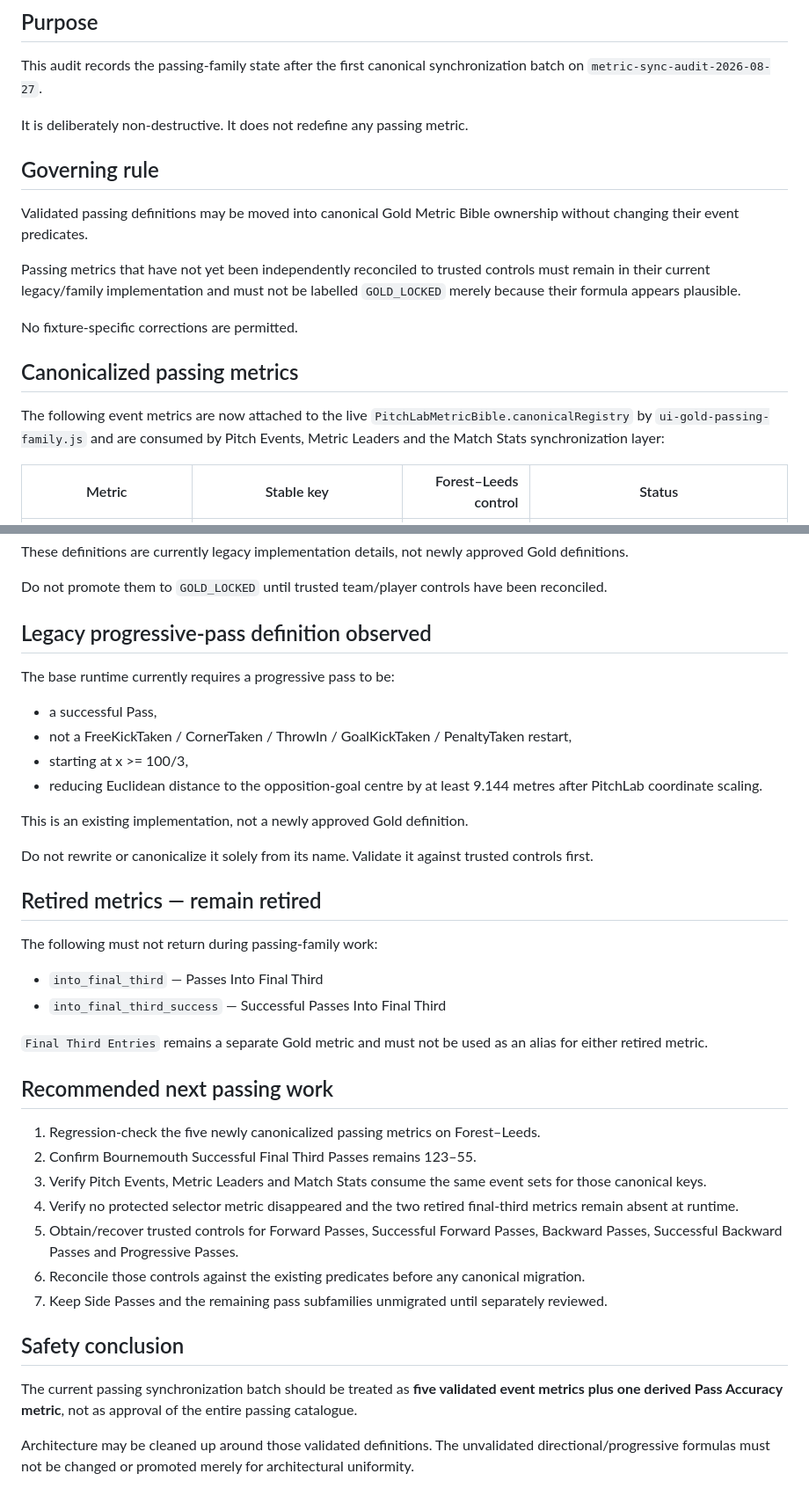
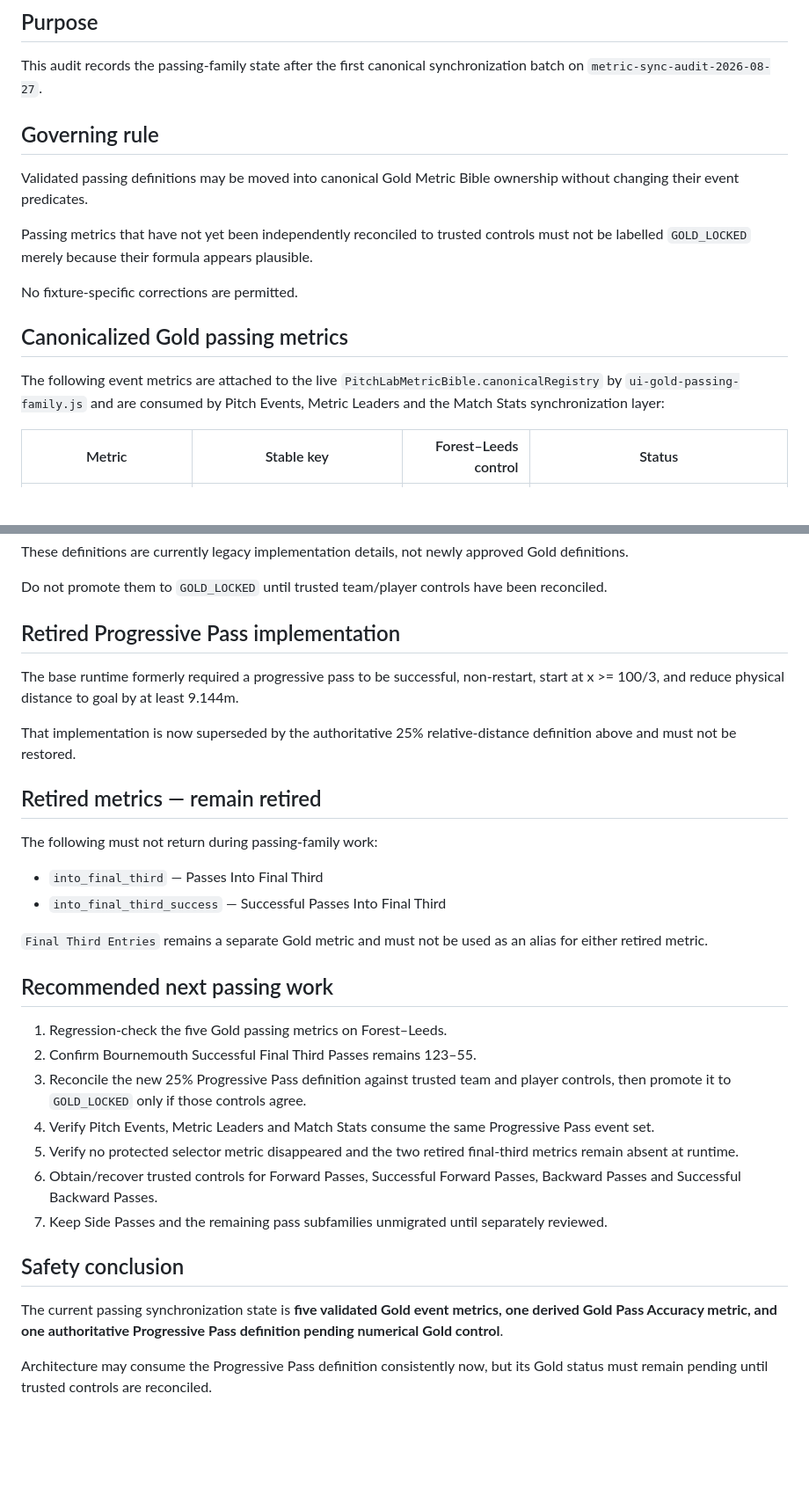
Before and after one commit to lufcdata/PitchLab, a Markdown page: docs/PASSING_SYNC_AUDIT_2026-08-28.md, 2 parts joined by grey strips. Shown at 88% size. Drawn GitHub-style; blank space fills up the shorter version.

Commit message:
Document authoritative Progressive Pass definition

```diff
--- a/docs/PASSING_SYNC_AUDIT_2026-08-28.md
+++ b/docs/PASSING_SYNC_AUDIT_2026-08-28.md
@@ -4,19 +4,17 @@
 
 This audit records the passing-family state after the first canonical synchronization batch on `metric-sync-audit-2026-08-27`.
 
-It is deliberately non-destructive. It does not redefine any passing metric.
-
 ## Governing rule
 
 Validated passing definitions may be moved into canonical Gold Metric Bible ownership without changing their event predicates.
 
-Passing metrics that have not yet been independently reconciled to trusted controls must remain in their current legacy/family implementation and must not be labelled `GOLD_LOCKED` merely because their formula appears plausible.
+Passing metrics that have not yet been independently reconciled to trusted controls must not be labelled `GOLD_LOCKED` merely because their formula appears plausible.
 
 No fixture-specific corrections are permitted.
 
-## Canonicalized passing metrics
+## Canonicalized Gold passing metrics
 
-The following event metrics are now attached to the live `PitchLabMetricBible.canonicalRegistry` by `ui-gold-passing-family.js` and are consumed by Pitch Events, Metric Leaders and the Match Stats synchronization layer:
+The following event metrics are attached to the live `PitchLabMetricBible.canonicalRegistry` by `ui-gold-passing-family.js` and are consumed by Pitch Events, Metric Leaders and the Match Stats synchronization layer:
 
 | Metric | Stable key | Forest–Leeds control | Status |
 |---|---|---:|---|
@@ -103,18 +135,11 @@ These definitions are currently legacy implementation details, not newly approve
 
 Do not promote them to `GOLD_LOCKED` until trusted team/player controls have been reconciled.
 
-## Legacy progressive-pass definition observed
+## Retired Progressive Pass implementation
 
-The base runtime currently requires a progressive pass to be:
+The base runtime formerly required a progressive pass to be successful, non-restart, start at x >= 100/3, and reduce physical distance to goal by at least 9.144m.
 
-- a successful Pass,
-- not a FreeKickTaken / CornerTaken / ThrowIn / GoalKickTaken / PenaltyTaken restart,
-- starting at x >= 100/3,
-- reducing Euclidean distance to the opposition-goal centre by at least 9.144 metres after PitchLab coordinate scaling.
-
-This is an existing implementation, not a newly approved Gold definition.
-
-Do not rewrite or canonicalize it solely from its name. Validate it against trusted controls first.
+That implementation is now superseded by the authoritative 25% relative-distance definition above and must not be restored.
 
 ## Retired metrics — remain retired
 
@@ -127,16 +152,16 @@ The following must not return during passing-family work:
 
 ## Recommended next passing work
 
-1. Regression-check the five newly canonicalized passing metrics on Forest–Leeds.
+1. Regression-check the five Gold passing metrics on Forest–Leeds.
 2. Confirm Bournemouth Successful Final Third Passes remains 123–55.
-3. Verify Pitch Events, Metric Leaders and Match Stats consume the same event sets for those canonical keys.
-4. Verify no protected selector metric disappeared and the two retired final-third metrics remain absent at runtime.
-5. Obtain/recover trusted controls for Forward Passes, Successful Forward Passes, Backward Passes, Successful Backward Passes and Progressive Passes.
-6. Reconcile those controls against the existing predicates before any canonical migration.
+3. Reconcile the new 25% Progressive Pass definition against trusted team and player controls, then promote it to `GOLD_LOCKED` only if those controls agree.
+4. Verify Pitch Events, Metric Leaders and Match Stats consume the same Progressive Pass event set.
+5. Verify no protected selector metric disappeared and the two retired final-third metrics remain absent at runtime.
+6. Obtain/recover trusted controls for Forward Passes, Successful Forward Passes, Backward Passes and Successful Backward Passes.
 7. Keep Side Passes and the remaining pass subfamilies unmigrated until separately reviewed.
 
 ## Safety conclusion
 
-The current passing synchronization batch should be treated as **five validated event metrics plus one derived Pass Accuracy metric**, not as approval of the entire passing catalogue.
+The current passing synchronization state is **five validated Gold event metrics, one derived Gold Pass Accuracy metric, and one authoritative Progressive Pass definition pending numerical Gold control**.
 
-Architecture may be cleaned up around those validated definitions. The unvalidated directional/progressive formulas must not be changed or promoted merely for architectural uniformity.
+Architecture may consume the Progressive Pass definition consistently now, but its Gold status must remain pending until trusted controls are reconciled.
```
Also changed, not shown: other parts of docs/PASSING_SYNC_AUDIT_2026-08-28.md (+36 -2 lines).
